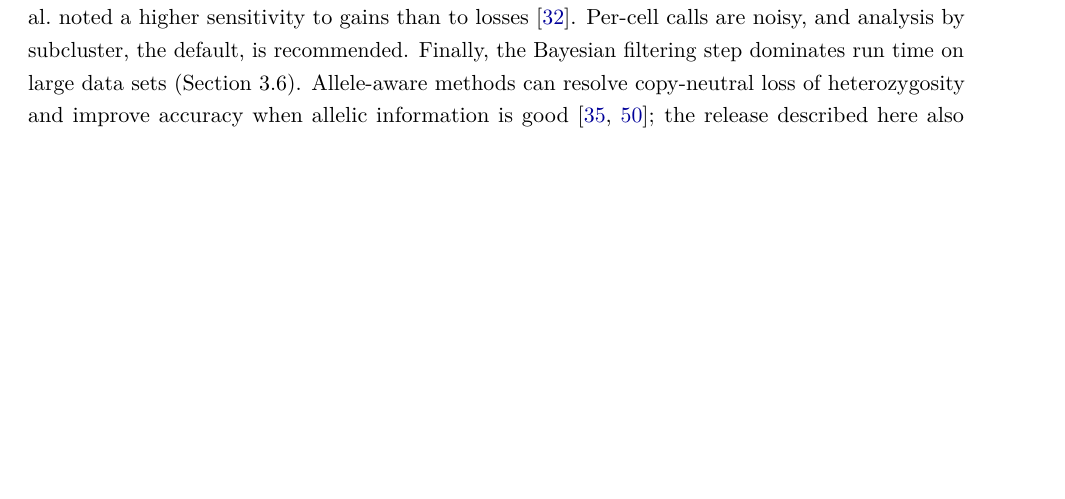
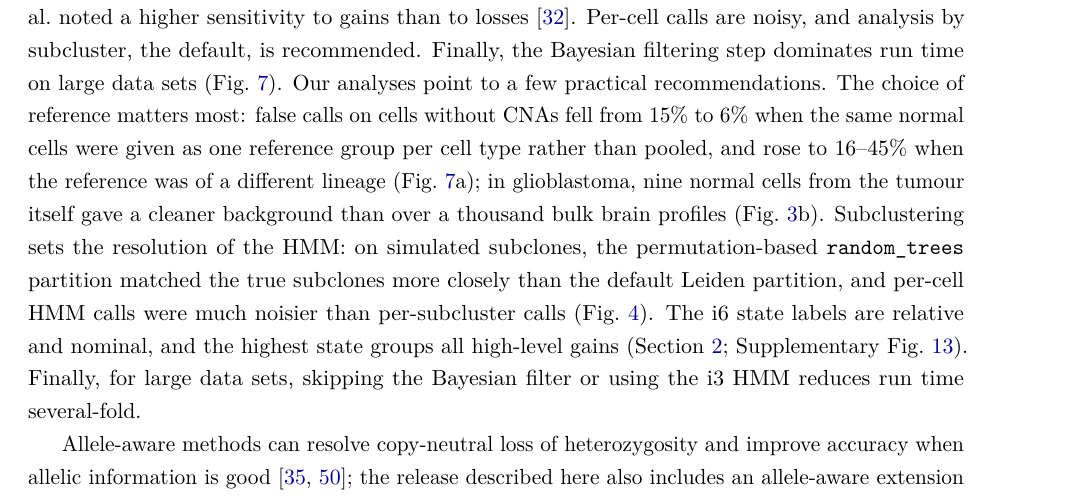
Before and after one commit to TrinityCTAT/InferCNV_Paper_LaTeX, a LaTeX paper (main.tex, which reads sections/discussion.tex): part of page 14 of 40 before the commit and part of page 14 of 41 after it, cut so that both start at the same text, the shorter picture padded with empty space. Compiled offline with pdfLaTeX.

Commit message:
Discussion: practical recommendations (reference design, subclustering, state labels, run time)
Co-Authored-By: Claude Opus 5.5 (1M context) <noreply@anthropic.com>

```diff
--- a/sections/discussion.tex
+++ b/sections/discussion.tex
@@ -4,4 +4,6 @@ inferCNV is no longer actively supported or developed, and we do not plan furthe
 
 inferCNV's main features have been: heatmaps of residual expression that make large-scale CNAs visible and easy to interpret; discrete state calls for up to more than two extra copies, calibrated by simulation to the data set at hand; confidence filtering of those calls; CNA-based subclustering; and a modular design in which smoothing, subclustering, HMM and filtering methods can be chosen and individual steps resumed. Its wide use across tumour types, platforms and, more recently, spatial assays suggests that this combination has been useful.
 
-The method also has limitations that users should keep in mind. It requires a set of normal reference cells, chosen by the user, and its output is relative to them; if the reference cells themselves carry CNAs, or if the ``observations'' are mostly normal, the signal is distorted. It does not classify cells as malignant or normal by itself, and when nearly all cells are malignant the dominant tumour profile can be centred out as baseline unless additional normal cells are included \citep{song2025}. Its expression-based signal is affected by batch and platform effects \citep{chen2025}, and any expression difference between observations and references that spans many neighbouring genes can resemble a CNA. Schmid et al.~noted a higher sensitivity to gains than to losses \citep{schmid2025}. Per-cell calls are noisy, and analysis by subcluster, the default, is recommended. Finally, the Bayesian filtering step dominates run time on large data sets (Section 3.6). Allele-aware methods can resolve copy-neutral loss of heterozygosity and improve accuracy when allelic information is good \citep{gao2023numbat, chang2026preprint}; the release described here also includes an allele-aware extension of inferCNV by Yu Zhong, which will be described separately.
+The method also has limitations that users should keep in mind. It requires a set of normal reference cells, chosen by the user, and its output is relative to them; if the reference cells themselves carry CNAs, or if the ``observations'' are mostly normal, the signal is distorted. It does not classify cells as malignant or normal by itself, and when nearly all cells are malignant the dominant tumour profile can be centred out as baseline unless additional normal cells are included \citep{song2025}. Its expression-based signal is affected by batch and platform effects \citep{chen2025}, and any expression difference between observations and references that spans many neighbouring genes can resemble a CNA. Schmid et al.~noted a higher sensitivity to gains than to losses \citep{schmid2025}. Per-cell calls are noisy, and analysis by subcluster, the default, is recommended. Finally, the Bayesian filtering step dominates run time on large data sets (Fig.~\ref{fig:6}). Our analyses point to a few practical recommendations. The choice of reference matters most: false calls on cells without CNAs fell from 15\% to 6\% when the same normal cells were given as one reference group per cell type rather than pooled, and rose to 16--45\% when the reference was of a different lineage (Fig.~\ref{fig:6}a); in glioblastoma, nine normal cells from the tumour itself gave a cleaner background than over a thousand bulk brain profiles (Fig.~\ref{fig:3}b). Subclustering sets the resolution of the HMM: on simulated subclones, the permutation-based \texttt{random\_trees} partition matched the true subclones more closely than the default Leiden partition, and per-cell HMM calls were much noisier than per-subcluster calls (Fig.~\ref{fig:subclusters}). The i6 state labels are relative and nominal, and the highest state groups all high-level gains (Section~\ref{sec:implementation}; Supplementary Fig.~\ref{fig:S6}). Finally, for large data sets, skipping the Bayesian filter or using the i3 HMM reduces run time several-fold.
+
+Allele-aware methods can resolve copy-neutral loss of heterozygosity and improve accuracy when allelic information is good \citep{gao2023numbat, chang2026preprint}; the release described here also includes an allele-aware extension of inferCNV by Yu Zhong, which will be described separately.
```
